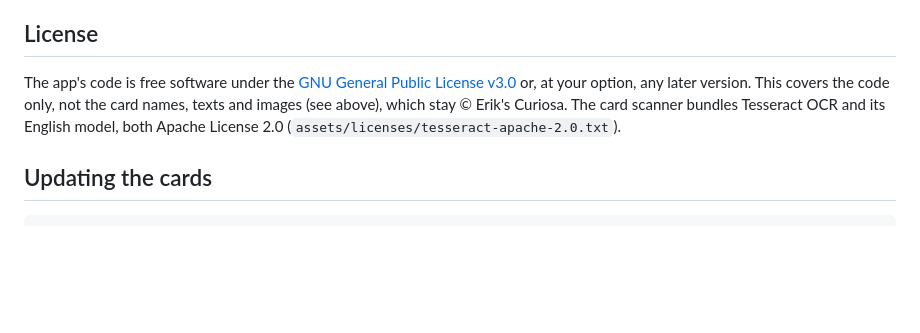
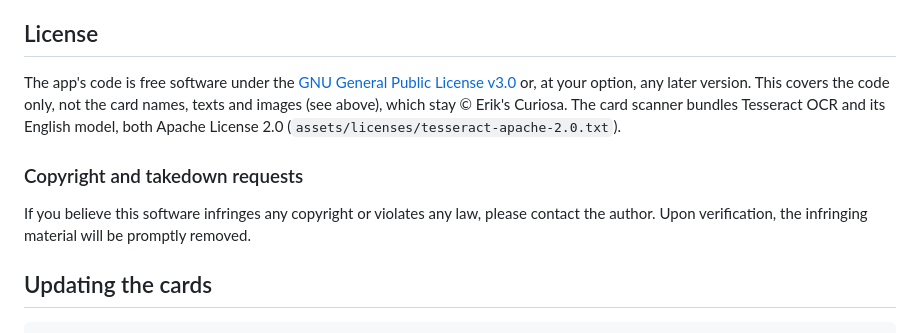
Before and after one commit to Sachiel7777/sorcerycompanionapp, a Markdown page: README.md, the part around the change. GitHub-like rendering; blank space fills up the shorter version.

Commit message:
Add copyright and takedown notice to the README license section (#11)
Claude-Session: https://claude.ai/code/session_01C5E3ux794mR1rXMG1cDeH6

Co-authored-by: Claude <noreply@anthropic.com>

````diff
--- a/README.md
+++ b/README.md
@@ -87,6 +87,11 @@ option, any later version. This covers the code only, not the card names, texts
 (see above), which stay © Erik's Curiosa. The card scanner bundles Tesseract OCR and its English
 model, both Apache License 2.0 (`assets/licenses/tesseract-apache-2.0.txt`).
 
+### Copyright and takedown requests
+
+If you believe this software infringes any copyright or violates any law, please contact the author.
+Upon verification, the infringing material will be promptly removed.
+
 ## Updating the cards
 
 ```sh
````
